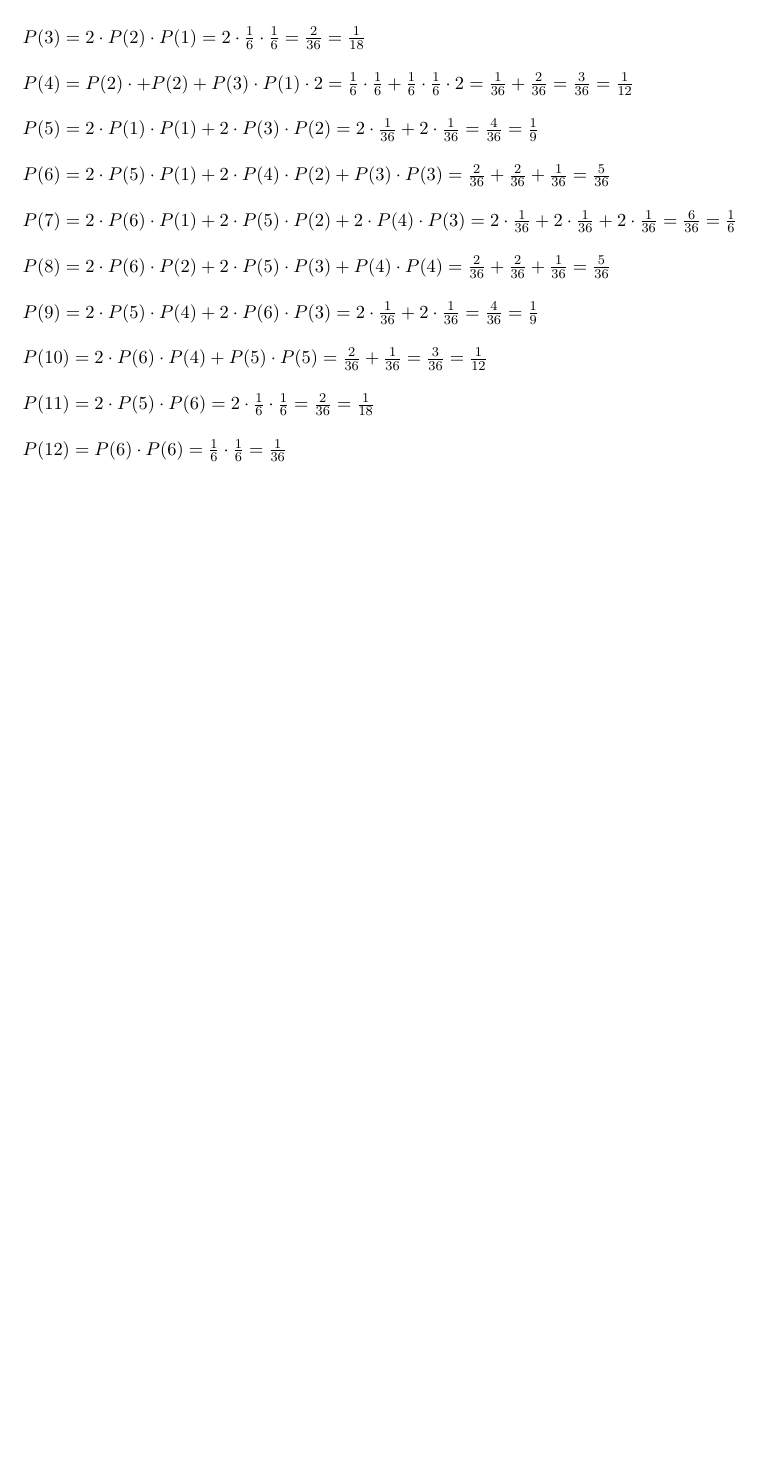
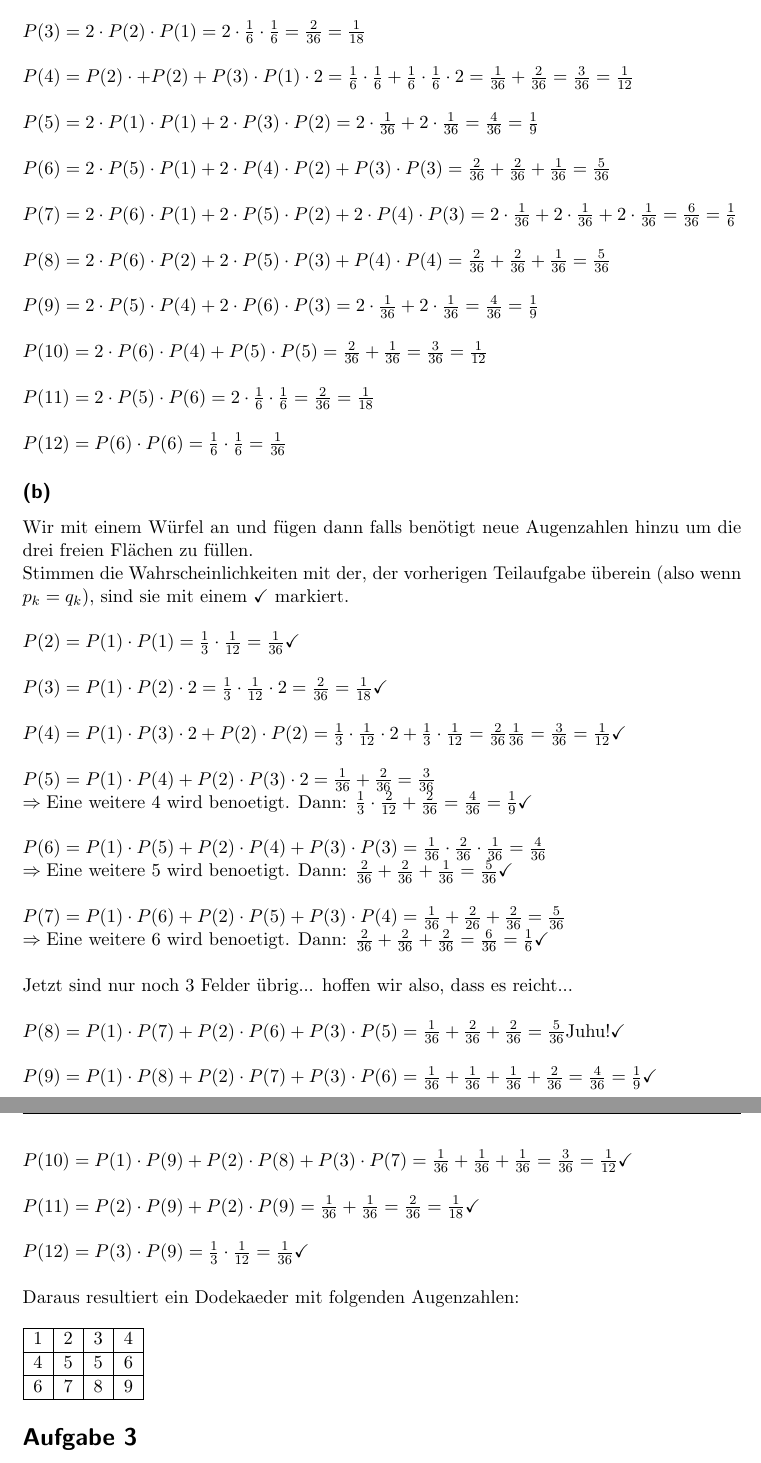
Before and after one commit to stefanwezel/stocha, a LaTeX problem sheet (stocha_assignment_3.tex): part of page 2 of 2 before the commit and two parts of pages 2 and 3 of 3 after it, the two joined at a grey line, cut so that both start at the same text, the shorter picture padded with empty space. Compiled offline with pdfLaTeX.

Commit message:
aufgabe 2b

```diff
--- a/stocha_assignment_3.tex
+++ b/stocha_assignment_3.tex
@@ -5,7 +5,7 @@
 %\usepackage[ngerman]{babel}
 \usepackage{geometry,forloop,fancyhdr,fancybox,lastpage}
 \usepackage{dsfont}
-
+\usepackage{tikz}
 \usepackage{listings}
 \lstset{frame=tb,
 	language=Java,
@@ -151,4 +151,59 @@ P(10) = 2 \cdot P(6) \cdot P(4) + P(5) \cdot P(5) = \frac{2}{36} +  \frac{1}{36}
 P(11) = 2 \cdot P(5) \cdot P(6) = 2 \cdot \frac{1}{6} \cdot \frac{1}{6} = \frac{2}{36} = \frac{1}{18}\\\\
 P(12) = P(6) \cdot P(6) = \frac{1}{6} \cdot \frac{1}{6} = \frac{1}{36}
 $
+
+\subsection*{(b)}
+Wir mit einem Würfel an und fügen dann falls benötigt neue Augenzahlen hinzu um die drei freien Flächen zu füllen.\\
+Stimmen die Wahrscheinlichkeiten mit der, der vorherigen Teilaufgabe überein (also wenn $p_k = q_k$), sind sie mit einem $\checkmark$ markiert.
+\\
+\\
+$
+P(2) = P(1) \cdot P(1) = \frac{1}{3} \cdot \frac{1}{12} = \frac{1}{36} \checkmark\\\\
+P(3) = P(1) \cdot P(2) \cdot 2= \frac{1}{3} \cdot \frac{1}{12} \cdot 2 = \frac{2}{36} = \frac{1}{18} \checkmark\\\\
+P(4) = P(1) \cdot P(3) \cdot 2 + P(2) \cdot P(2) = \frac{1}{3} \cdot \frac{1}{12} \cdot 2 + \frac{1}{3} \cdot \frac{1}{12}=\frac{2}{36} \frac{1}{36} = \frac{3}{36} = \frac{1}{12} \checkmark\\\\
+P(5) = P(1) \cdot P(4) + P(2) \cdot P(3) \cdot 2 = \frac{1}{36} + \frac{2}{36} = \frac{3}{36} \\
+\Rightarrow \text{Eine weitere 4 wird benoetigt. Dann: } \frac{1}{3} \cdot \frac{2}{12} + \frac{2}{36} = \frac{4}{36} =\frac{1}{9}\checkmark\\\\
+P(6) = P(1) \cdot P(5) + P(2) \cdot P(4) + P(3) \cdot P(3) = \frac{1}{36} \cdot \frac{2}{36} \cdot \frac{1}{36} = \frac{4}{36}\\
+\Rightarrow \text{Eine weitere 5 wird benoetigt. Dann: } \frac{2}{36} + \frac{2}{36} + \frac{1}{36} = \frac{5}{36}\checkmark\\\\
+P(7) = P(1) \cdot P(6) + P(2) \cdot P(5) + P(3) \cdot P(4) = \frac{1}{36} + \frac{2}{26} + \frac{2}{36} = \frac{5}{36}\\
+\Rightarrow \text{Eine weitere 6 wird benoetigt. Dann: } \frac{2}{36} + \frac{2}{36} + \frac{2}{36} = \frac{6}{36} = \frac{1}{6}\checkmark\\\\
+\text{Jetzt sind nur noch 3 Felder übrig... hoffen wir also, dass es reicht...}\\
+\\
+P(8) = P(1) \cdot P(7) + P(2) \cdot P(6) + P(3)\cdot P(5) = \frac{1}{36} + \frac{2}{36} + \frac{2}{36} = \frac{5}{36} \text{Juhu!} \checkmark\\\\
+P(9) = P(1) \cdot P(8) + P(2) \cdot P(7) + P(3) \cdot P(6) = \frac{1}{36} + \frac{1}{36} + \frac{1}{36} + \frac{2}{36} = \frac{4}{36} = \frac{1}{9}\checkmark\\\\
+P(10) = P(1) \cdot P(9) + P(2) \cdot P(8) + P(3) \cdot P(7) = \frac{1}{36} + \frac{1}{36}+\frac{1}{36} = \frac{3}{36} = \frac{1}{12} \checkmark\\\\
+P(11) = P(2) \cdot P(9) + P(2) \cdot P(9) = \frac{1}{36} + \frac{1}{36} = \frac{2}{36} = \frac{1}{18} \checkmark\\\\
+P(12) = P(3) \cdot P(9) = \frac{1}{3} \cdot \frac{1}{12} = \frac{1}{36} \checkmark
+$
+\\
+\\
+Daraus resultiert ein Dodekaeder mit folgenden Augenzahlen:\\\\
+\begin{tabular}{|c|c|c|c|}
+	\hline
+	1 & 2 & 3 & 4 \\
+	\hline
+	4 & 5 & 5 & 6 \\
+	\hline
+	6 & 7 & 8 & 9 \\
+	\hline
+\end{tabular}
+
+
+
+\section*{Aufgabe 3}
+
+
+
+
+
+
+
+
+
+
+
+
+
+
+
 \end{document}
```
Also changed, not shown: stocha_assignment_3.tex (4 more changed lines).
